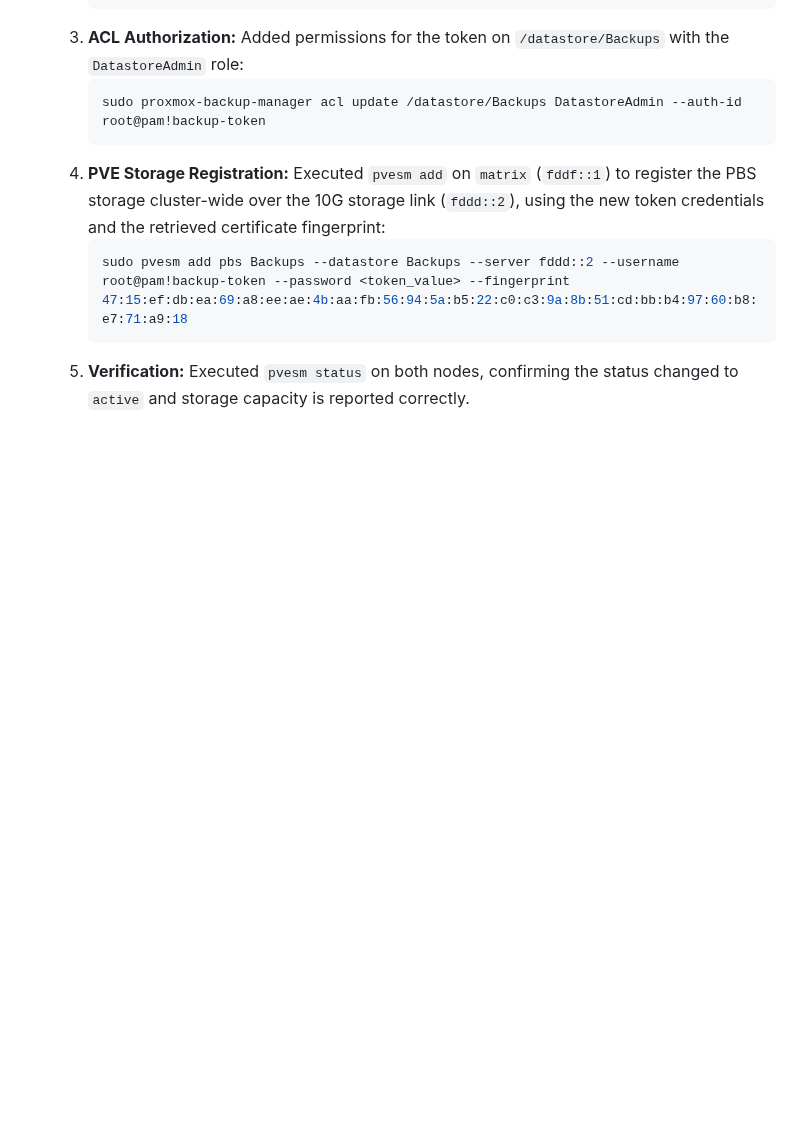
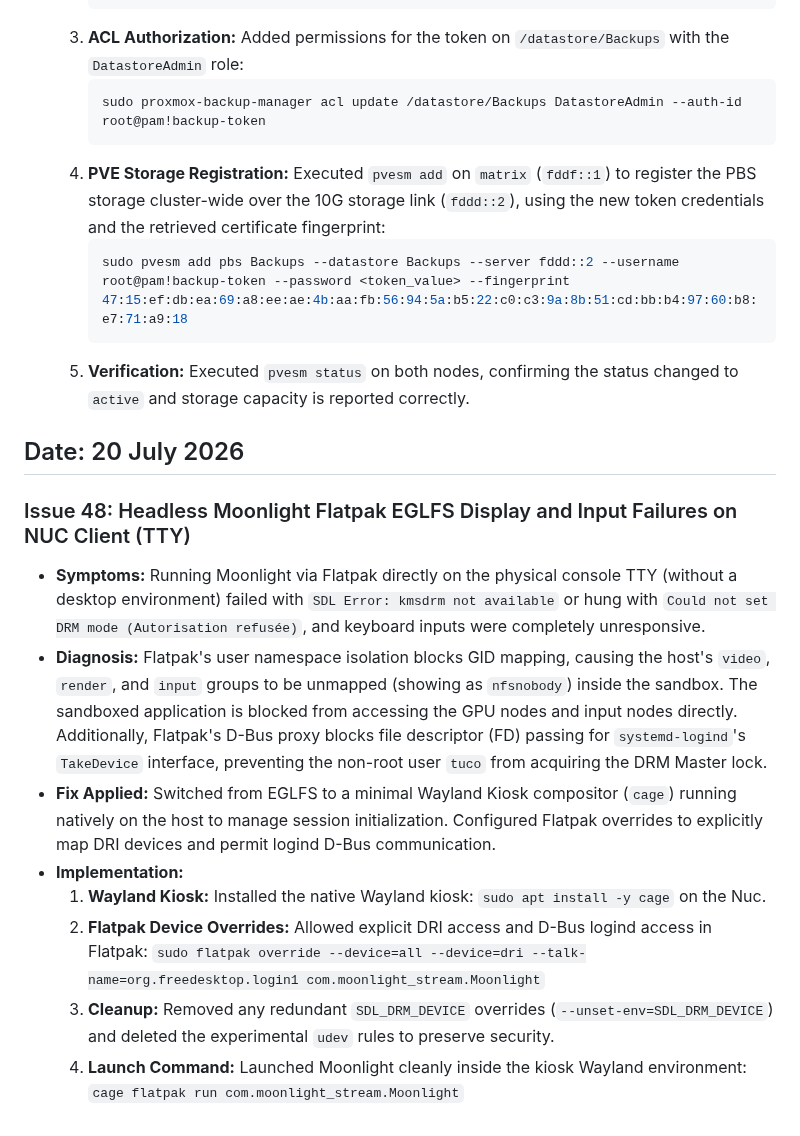
Before and after one commit to TucoPF/Homelab-Portfolio, a Markdown page: 3_Engineering_and_Troubleshooting/01_System_Fixes_Timeline.md, the part around the change. GitHub-like rendering; blank space fills up the shorter version.

Commit message:
Document NUC EGLFS to Wayland/Cage switch in System Fixes Log

````diff
--- a/3_Engineering_and_Troubleshooting/01_System_Fixes_Timeline.md
+++ b/3_Engineering_and_Troubleshooting/01_System_Fixes_Timeline.md
@@ -696,3 +696,17 @@ The fix is persistent across reboots. The sensor no longer enters autosuspend, w
      sudo pvesm add pbs Backups --datastore Backups --server fddd::2 --username root@pam!backup-token --password <token_value> --fingerprint 47:15:ef:db:ea:69:a8:ee:ae:4b:aa:fb:56:94:5a:b5:22:c0:c3:9a:8b:51:cd:bb:b4:97:60:b8:e7:71:a9:18
      ```
   5. **Verification:** Executed `pvesm status` on both nodes, confirming the status changed to `active` and storage capacity is reported correctly.
+
+## Date: 20 July 2026
+
+### Issue 48: Headless Moonlight Flatpak EGLFS Display and Input Failures on NUC Client (TTY)
+* **Symptoms:** Running Moonlight via Flatpak directly on the physical console TTY (without a desktop environment) failed with `SDL Error: kmsdrm not available` or hung with `Could not set DRM mode (Autorisation refusée)`, and keyboard inputs were completely unresponsive.
+* **Diagnosis:** Flatpak's user namespace isolation blocks GID mapping, causing the host's `video`, `render`, and `input` groups to be unmapped (showing as `nfsnobody`) inside the sandbox. The sandboxed application is blocked from accessing the GPU nodes and input nodes directly. Additionally, Flatpak's D-Bus proxy blocks file descriptor (FD) passing for `systemd-logind`'s `TakeDevice` interface, preventing the non-root user `tuco` from acquiring the DRM Master lock.
+* **Fix Applied:** Switched from EGLFS to a minimal Wayland Kiosk compositor (`cage`) running natively on the host to manage session initialization. Configured Flatpak overrides to explicitly map DRI devices and permit logind D-Bus communication.
+* **Implementation:**
+  1. **Wayland Kiosk:** Installed the native Wayland kiosk: `sudo apt install -y cage` on the Nuc.
+  2. **Flatpak Device Overrides:** Allowed explicit DRI access and D-Bus logind access in Flatpak:
+     `sudo flatpak override --device=all --device=dri --talk-name=org.freedesktop.login1 com.moonlight_stream.Moonlight`
+  3. **Cleanup:** Removed any redundant `SDL_DRM_DEVICE` overrides (`--unset-env=SDL_DRM_DEVICE`) and deleted the experimental `udev` rules to preserve security.
+  4. **Launch Command:** Launched Moonlight cleanly inside the kiosk Wayland environment:
+     `cage flatpak run com.moonlight_stream.Moonlight`
````
